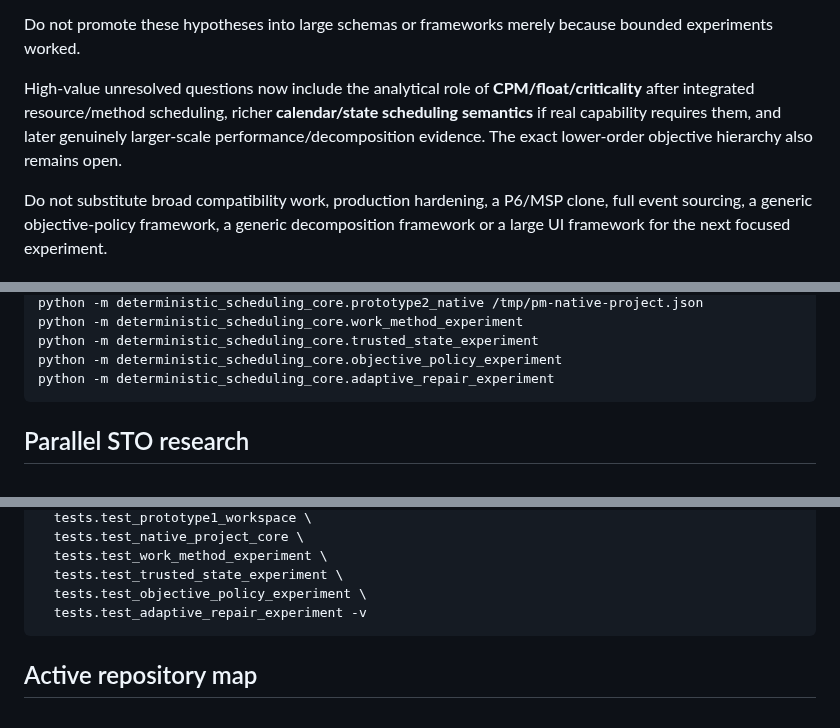
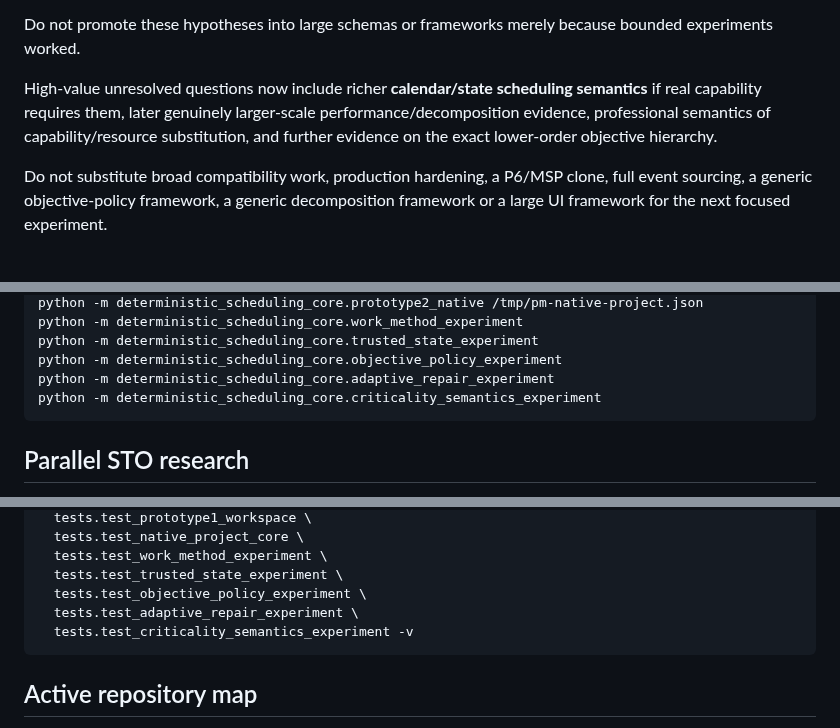
Before and after one commit to dezrobbo1/PM-Software, a Markdown page: README.md, 3 parts joined by grey strips. GitHub-like rendering.

````diff
--- a/README.md
+++ b/README.md
@@ -267,7 +301,7 @@ The cumulative architectural hypothesis is now:
 
 Do not promote these hypotheses into large schemas or frameworks merely because bounded experiments worked.
 
-High-value unresolved questions now include the analytical role of **CPM/float/criticality** after integrated resource/method scheduling, richer **calendar/state scheduling semantics** if real capability requires them, and later genuinely larger-scale performance/decomposition evidence. The exact lower-order objective hierarchy also remains open.
+High-value unresolved questions now include richer **calendar/state scheduling semantics** if real capability requires them, later genuinely larger-scale performance/decomposition evidence, professional semantics of capability/resource substitution, and further evidence on the exact lower-order objective hierarchy.
 
 Do not substitute broad compatibility work, production hardening, a P6/MSP clone, full event sourcing, a generic objective-policy framework, a generic decomposition framework or a large UI framework for the next focused experiment.
 
@@ -295,6 +329,7 @@ python -m deterministic_scheduling_core.work_method_experiment
 python -m deterministic_scheduling_core.trusted_state_experiment
 python -m deterministic_scheduling_core.objective_policy_experiment
 python -m deterministic_scheduling_core.adaptive_repair_experiment
+python -m deterministic_scheduling_core.criticality_semantics_experiment
 ```
 
 ## Parallel STO research
@@ -327,7 +362,8 @@ python -m unittest \
   tests.test_work_method_experiment \
   tests.test_trusted_state_experiment \
   tests.test_objective_policy_experiment \
-  tests.test_adaptive_repair_experiment -v
+  tests.test_adaptive_repair_experiment \
+  tests.test_criticality_semantics_experiment -v
 ```
 
 ## Active repository map
````
Also changed, not shown: other parts of README.md (+36 -1 lines).
